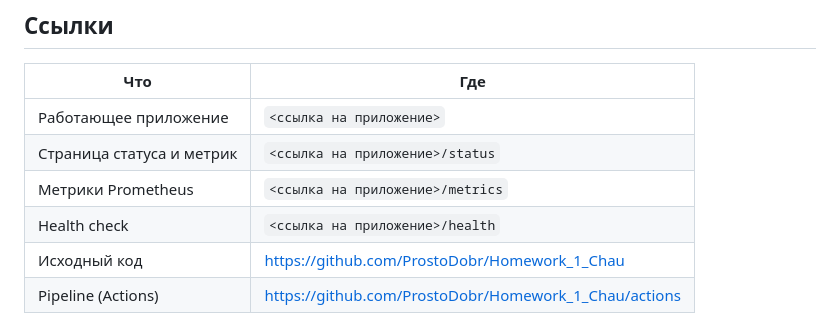
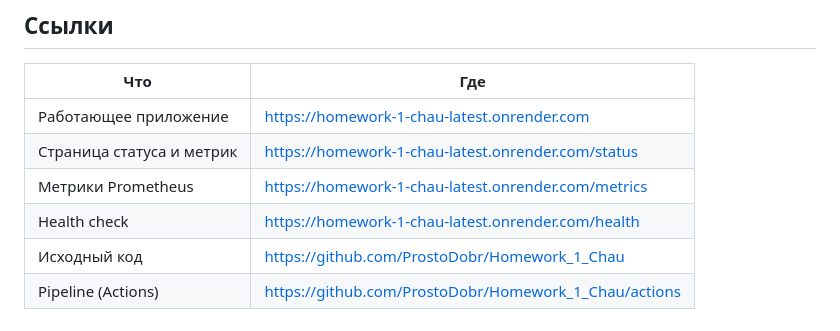
Before and after one commit to ProstoDobr/Homework_1_Chau, a Markdown page: README.md, the part around the change. Drawn GitHub-style.

```diff
--- a/README.md
+++ b/README.md
@@ -8,10 +8,10 @@
 
 | Что | Где |
 |---|---|
-| Работающее приложение | `<ссылка на приложение>` |
-| Страница статуса и метрик | `<ссылка на приложение>/status` |
-| Метрики Prometheus | `<ссылка на приложение>/metrics` |
-| Health check | `<ссылка на приложение>/health` |
+| Работающее приложение | https://homework-1-chau-latest.onrender.com |
+| Страница статуса и метрик | https://homework-1-chau-latest.onrender.com/status |
+| Метрики Prometheus | https://homework-1-chau-latest.onrender.com/metrics |
+| Health check | https://homework-1-chau-latest.onrender.com/health |
 | Исходный код | https://github.com/ProstoDobr/Homework_1_Chau |
 | Pipeline (Actions) | https://github.com/ProstoDobr/Homework_1_Chau/actions |
 
```
